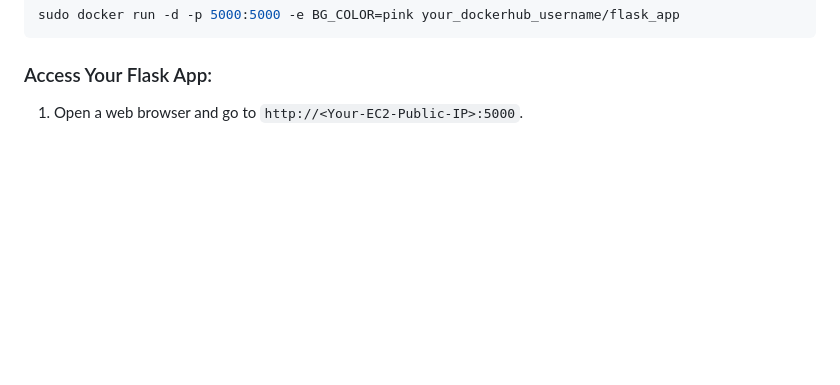
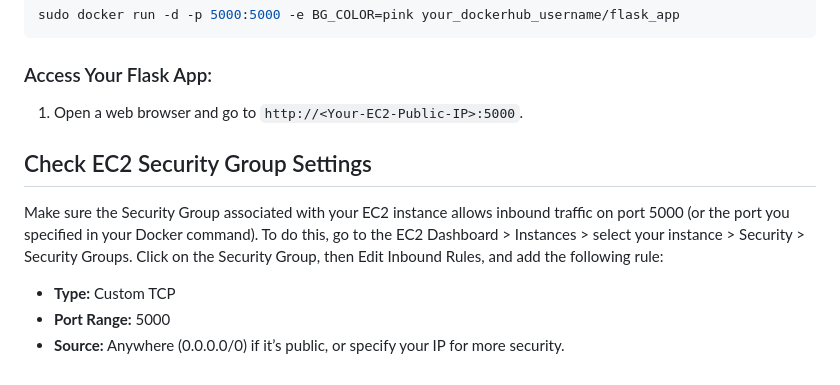
Before and after one commit to abhixsh/dockerized-flask-app-ec2, a Markdown page: README.md, the part around one of its changes. GitHub-like rendering; blank space fills up the shorter version.

```diff
--- a/README.md
+++ b/README.md
@@ -196,3 +195,10 @@ sudo docker run -d -p 5000:5000 -e BG_COLOR=pink your_dockerhub_username/flask_a
 
 ### Access Your Flask App:
 1. Open a web browser and go to `http://<Your-EC2-Public-IP>:5000`.
+
+## Check EC2 Security Group Settings
+
+Make sure the Security Group associated with your EC2 instance allows inbound traffic on port 5000 (or the port you specified in your Docker command). To do this, go to the EC2 Dashboard > Instances > select your instance > Security > Security Groups. Click on the Security Group, then Edit Inbound Rules, and add the following rule:
+- **Type:** Custom TCP
+- **Port Range:** 5000
+- **Source:** Anywhere (0.0.0.0/0) if it’s public, or specify your IP for more security.
```
Also changed, not shown: other parts of README.md (+0 -1 lines), docker-explain/pythonImg.md (added), docker-explain/ubuntuImg.md (added).
